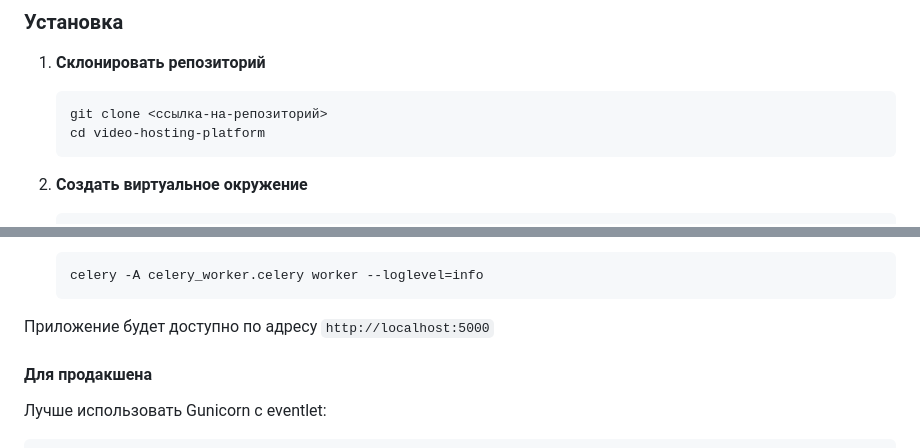
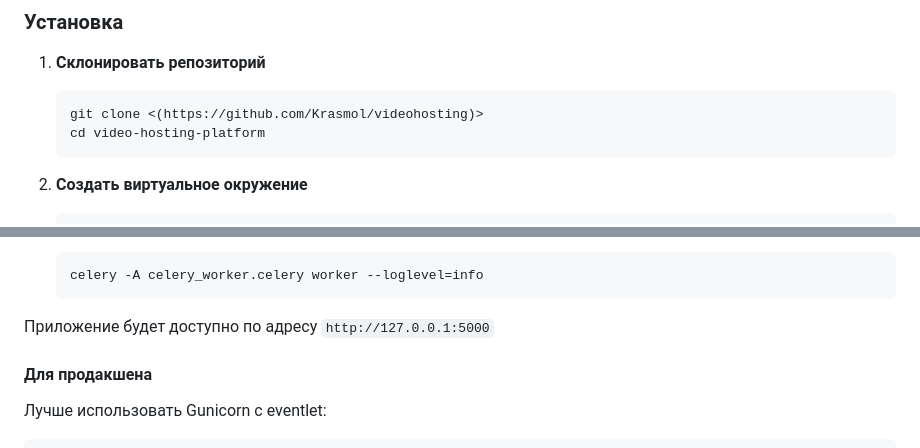
Before and after one commit to Krasmol/videohosting, a Markdown page: README.md, 2 parts joined by grey strips. Rendered like a GitHub page.

Commit message:
обновление информации

````diff
--- a/README.md
+++ b/README.md
@@ -50,7 +50,7 @@ video-hosting-platform/
 
 1. **Склонировать репозиторий**
    ```bash
-   git clone <ссылка-на-репозиторий>
+   git clone <(https://github.com/Krasmol/videohosting)>
    cd video-hosting-platform
    ```
 
@@ -95,7 +95,7 @@ video-hosting-platform/
    celery -A celery_worker.celery worker --loglevel=info
    ```
 
-Приложение будет доступно по адресу `http://localhost:5000`
+Приложение будет доступно по адресу `http://127.0.0.1:5000`
 
 #### Для продакшена
 
````
